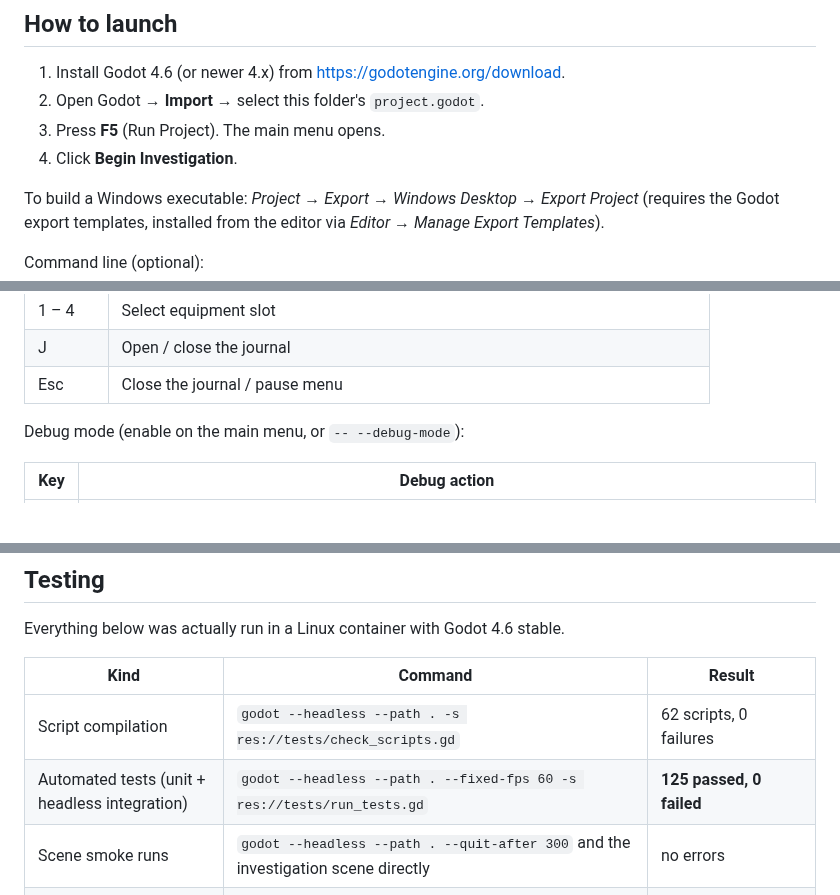
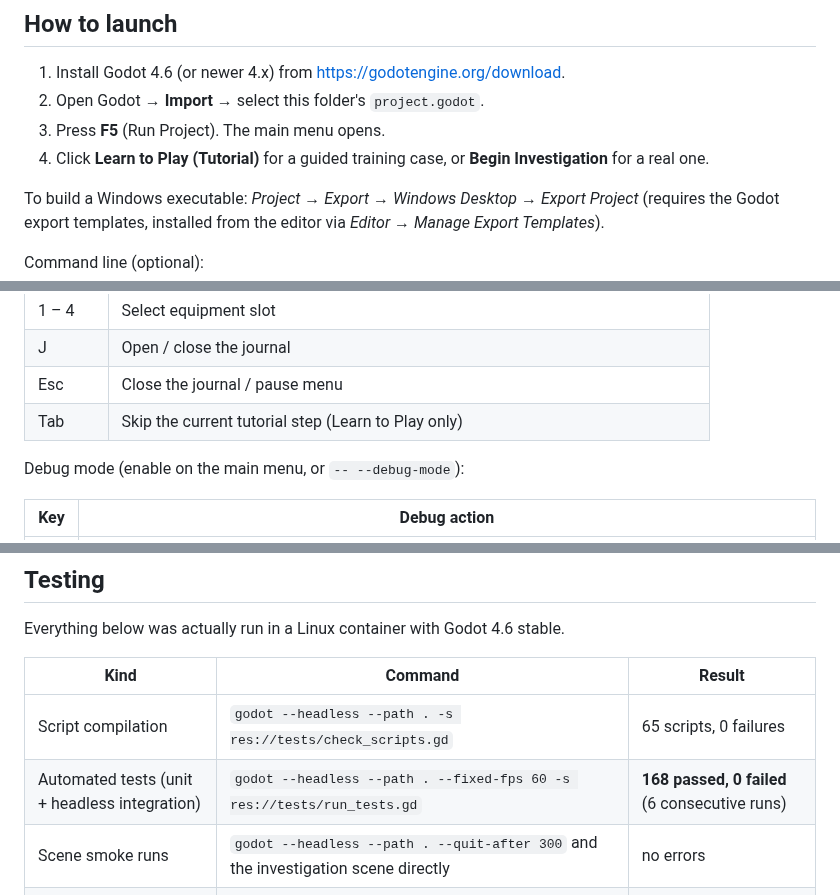
Before and after one commit to crosenlund79/GhostJournalsGodot, a Markdown page: README.md, 3 parts joined by grey strips. Rendered like a GitHub page; blank space fills up the shorter version.

```diff
--- a/README.md
+++ b/README.md
@@ -26,7 +26,7 @@ All screenshots are real frames rendered by the game (see [Testing](#testing)).
 1. Install Godot 4.6 (or newer 4.x) from <https://godotengine.org/download>.
 2. Open Godot → **Import** → select this folder's `project.godot`.
 3. Press **F5** (Run Project). The main menu opens.
-4. Click **Begin Investigation**.
+4. Click **Learn to Play (Tutorial)** for a guided training case, or **Begin Investigation** for a real one.
 
 To build a Windows executable: *Project → Export → Windows Desktop → Export Project* (requires the
 Godot export templates, installed from the editor via *Editor → Manage Export Templates*).
@@ -53,6 +53,7 @@ All bindings live in *Project Settings → Input Map* and can be rebound there.
 | 1 – 4 | Select equipment slot |
 | J | Open / close the journal |
 | Esc | Close the journal / pause menu |
+| Tab | Skip the current tutorial step (Learn to Play only) |
 
 Debug mode (enable on the main menu, or `-- --debug-mode`):
 
@@ -215,8 +239,8 @@ Everything below was actually run in a Linux container with Godot 4.6 stable.
 
 | Kind | Command | Result |
 |---|---|---|
-| Script compilation | `godot --headless --path . -s res://tests/check_scripts.gd` | 62 scripts, 0 failures |
-| Automated tests (unit + headless integration) | `godot --headless --path . --fixed-fps 60 -s res://tests/run_tests.gd` | **125 passed, 0 failed** |
+| Script compilation | `godot --headless --path . -s res://tests/check_scripts.gd` | 65 scripts, 0 failures |
+| Automated tests (unit + headless integration) | `godot --headless --path . --fixed-fps 60 -s res://tests/run_tests.gd` | **168 passed, 0 failed** (6 consecutive runs) |
 | Scene smoke runs | `godot --headless --path . --quit-after 300` and the investigation scene directly | no errors |
 | Balance probe | `godot --headless --path . --fixed-fps 60 -s res://tests/balance_probe.gd` | see below |
 | Rendered frames | `xvfb-run godot --path . --rendering-driver opengl3 -s res://tests/capture.gd -- overview` | screenshots in this README |
```
Also changed, not shown: other parts of README.md (+27 -1 lines), docs/screenshots/tutorial_start.jpg (added), docs/screenshots/tutorial_status.jpg (added), 15 other files.
